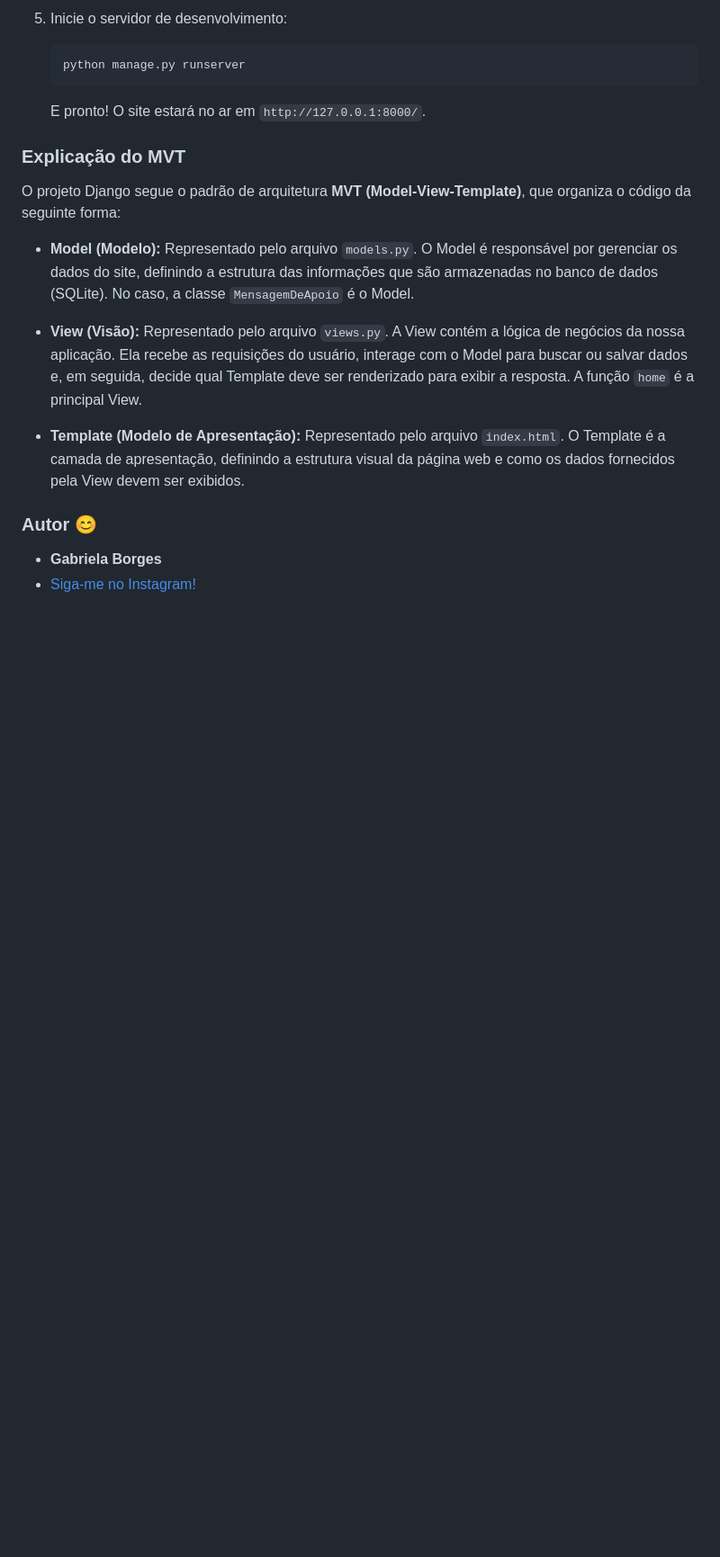
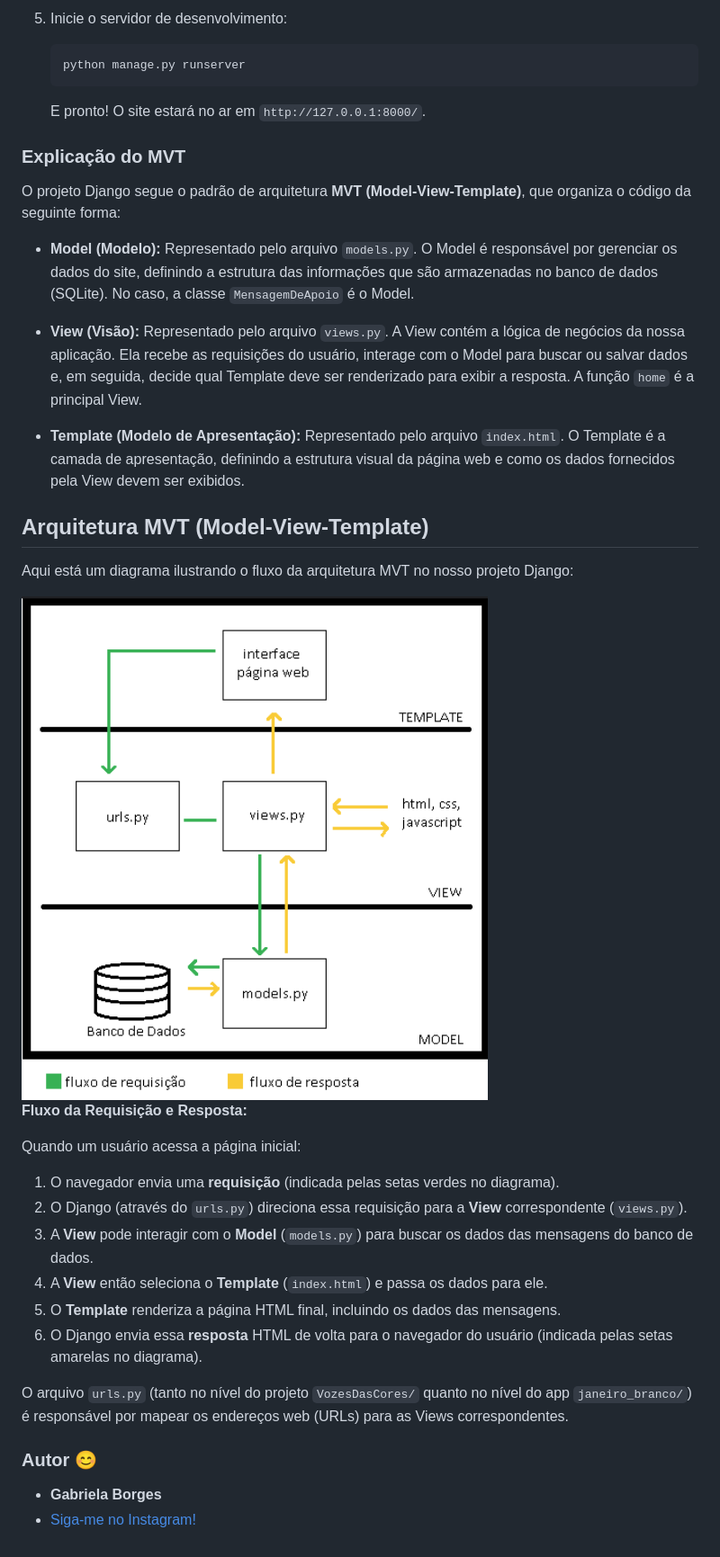
Before and after one commit to Gborges19/Vozes-das-Cores-Django, a Markdown page: README.md, the part around the change. Shown at 90% size. Drawn GitHub-style; blank space fills up the shorter version.

```diff
--- a/README.md
+++ b/README.md
@@ -74,6 +74,25 @@ O projeto Django segue o padrão de arquitetura **MVT (Model-View-Template)**, q
 
 - **Template (Modelo de Apresentação):** Representado pelo arquivo `index.html`. O Template é a camada de apresentação, definindo a estrutura visual da página web e como os dados fornecidos pela View devem ser exibidos.
 
+## Arquitetura MVT (Model-View-Template)
+
+Aqui está um diagrama ilustrando o fluxo da arquitetura MVT no nosso projeto Django:
+
+<img src="docs/diagrama_mvt.png" alt="Diagrama MVT" width="600">
+
+**Fluxo da Requisição e Resposta:**
+
+Quando um usuário acessa a página inicial:
+
+1.  O navegador envia uma **requisição** (indicada pelas setas verdes no diagrama).
+2.  O Django (através do `urls.py`) direciona essa requisição para a **View** correspondente (`views.py`).
+3.  A **View** pode interagir com o **Model** (`models.py`) para buscar os dados das mensagens do banco de dados.
+4.  A **View** então seleciona o **Template** (`index.html`) e passa os dados para ele.
+5.  O **Template** renderiza a página HTML final, incluindo os dados das mensagens.
+6.  O Django envia essa **resposta** HTML de volta para o navegador do usuário (indicada pelas setas amarelas no diagrama).
+
+O arquivo `urls.py` (tanto no nível do projeto `VozesDasCores/` quanto no nível do app `janeiro_branco/`) é responsável por mapear os endereços web (URLs) para as Views correspondentes.
+
 ### Autor 😊
 - **Gabriela Borges**
 - [Siga-me no Instagram!](https://www.instagram.com/gborges_19/)
```
